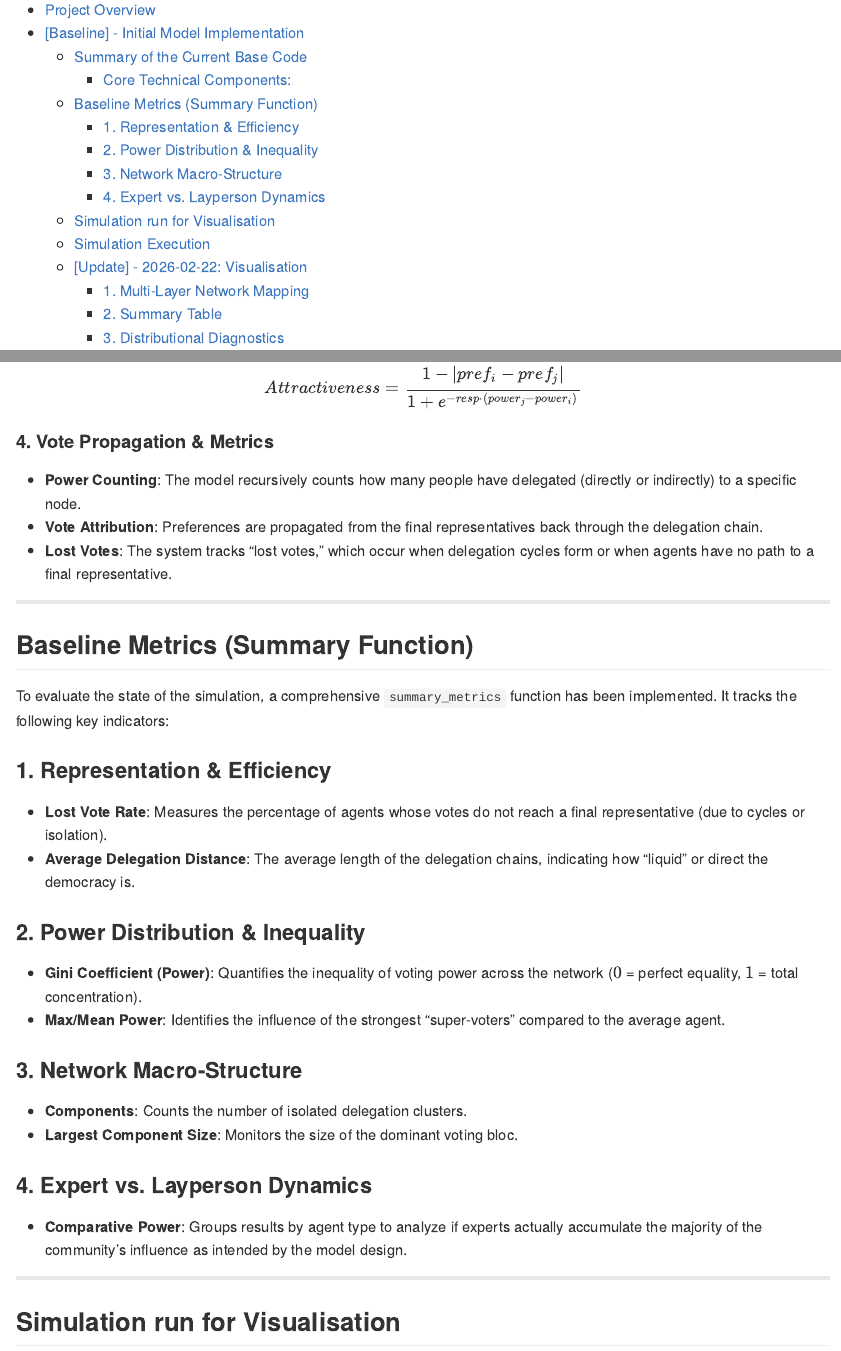
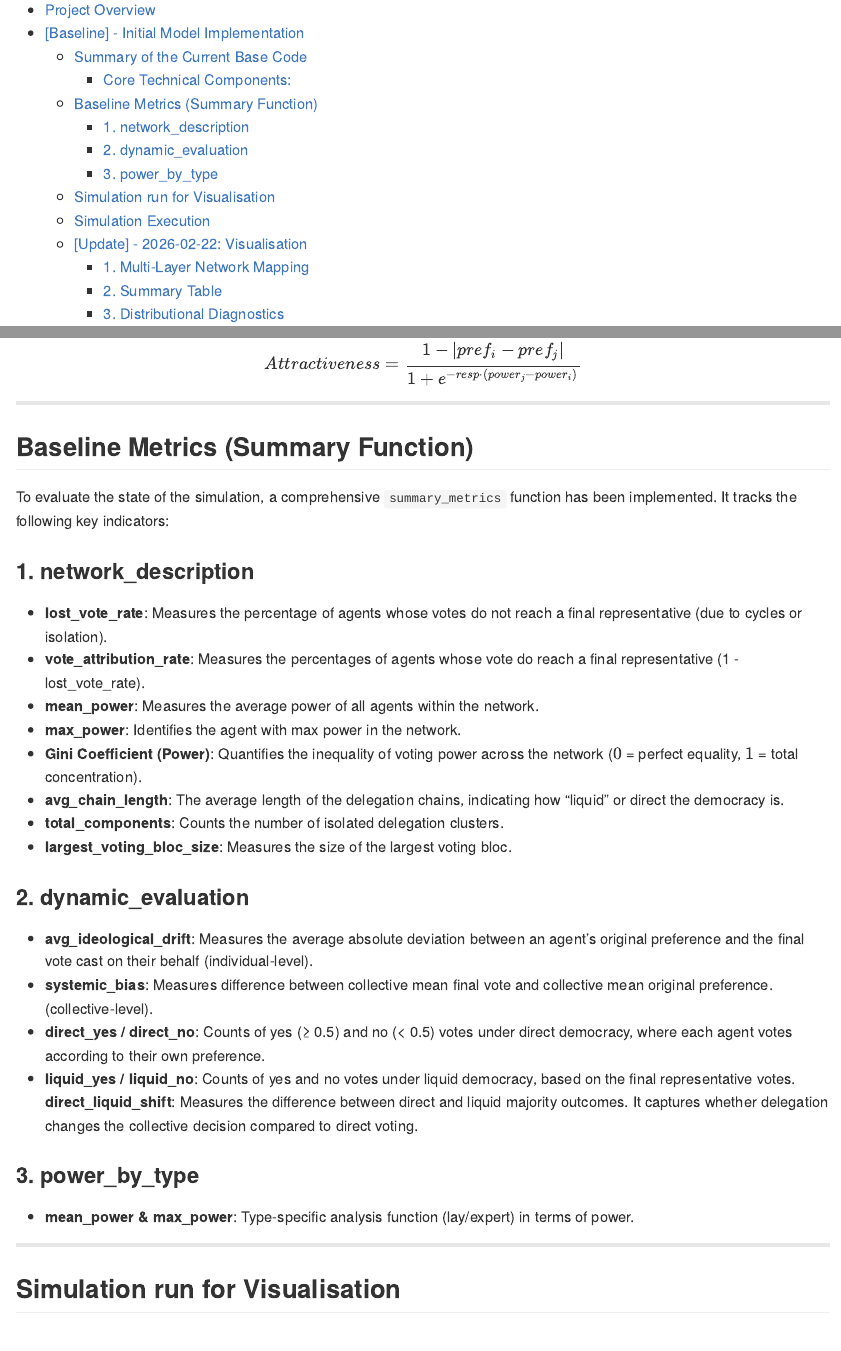
Before and after one commit to AlexLitwinov/Liquid-Democracy, an R Markdown document (Report.Rmd): the page in a window 1100 px wide, from 150 px down, and a second part further down, joined at a grey line. The pictures show the output file Report.md that the author committed with the source, drawn offline in the style of GitHub.

Commit message:
Summary Changes

```diff
--- a/Report.Rmd
+++ b/Report.Rmd
@@ -46,30 +46,31 @@ The decision to delegate is stochastic and based on an **Attractiveness Score**.
 The probability of delegation is calculated using a logistic function:
 $$Attractiveness = \frac{1 - |pref_i - pref_j|}{1 + e^{-resp \cdot (power_j - power_i)}}$$
 
-#### 4. Vote Propagation & Metrics
-* **Power Counting**: The model recursively counts how many people have delegated (directly or indirectly) to a specific node.
-* **Vote Attribution**: Preferences are propagated from the final representatives back through the delegation chain.
-* **Lost Votes**: The system tracks "lost votes," which occur when delegation cycles form or when agents have no path to a final representative.
-
 ---
 
 ## Baseline Metrics (Summary Function)
 To evaluate the state of the simulation, a comprehensive `summary_metrics` function has been implemented. It tracks the following key indicators:
 
-### 1. Representation & Efficiency
-* **Lost Vote Rate**: Measures the percentage of agents whose votes do not reach a final representative (due to cycles or isolation).
-* **Average Delegation Distance**: The average length of the delegation chains, indicating how "liquid" or direct the democracy is.
+### 1. network_description
+* **lost_vote_rate**: Measures the percentage of agents whose votes do not reach a final representative (due to cycles or isolation).
+* **vote_attribution_rate**: Measures the percentages of agents whose vote do reach a final representative (1 - lost_vote_rate).
+* **mean_power**: Measures the average power of all agents within the network.
+* **max_power**: Identifies the agent with max power in the network.
+* **Gini Coefficient (Power)**: Quantifies the inequality of voting power across the network ($0$ = perfect equality, $1$ = total concentration).
+* **avg_chain_length**: The average length of the delegation chains, indicating how "liquid" or direct the democracy is.
+* **total_components**: Counts the number of isolated delegation clusters.
+* **largest_voting_bloc_size**: Measures the size of the largest voting bloc.
 
-### 2. Power Distribution & Inequality
-* **Gini Coefficient (Power)**: Quantifies the inequality of voting power across the network ($0$ = perfect equality, $1$ = total concentration).
-* **Max/Mean Power**: Identifies the influence of the strongest "super-voters" compared to the average agent.
+### 2. dynamic_evaluation
+* **avg_ideological_drift**: Measures the average absolute deviation between an agent’s original preference and the final vote cast on their behalf (individual-level).
+* **systemic_bias**: Measures difference between collective mean final vote and collective mean original preference. (collective-level).
+* **direct_yes / direct_no**: Counts of yes (≥ 0.5) and no (< 0.5) votes under direct democracy, where each agent votes according to their own preference.
+* **liquid_yes / liquid_no**: Counts of yes and no votes under liquid democracy, based on the final representative votes.
+**direct_liquid_shift**: Measures the difference between direct and liquid majority outcomes.
+It captures whether delegation changes the collective decision compared to direct voting.
 
-### 3. Network Macro-Structure
-* **Components**: Counts the number of isolated delegation clusters.
-* **Largest Component Size**: Monitors the size of the dominant voting bloc.
-
-### 4. Expert vs. Layperson Dynamics
-* **Comparative Power**: Groups results by agent type to analyze if experts actually accumulate the majority of the community's influence as intended by the model design.
+### 3. power_by_type
+* **mean_power & max_power**: Type-specific analysis function (lay/expert) in terms of power.
 
 ---
 
--- a/Summary.R
+++ b/Summary.R
@@ -15,3 +17,16 @@ summary_metrics <- function(res) {
     sum((2 * seq_len(n) - n - 1) * x) / (n * sum(x))
   }
 
+  # Represented agents
+  represented_agents <- agents %>% filter(!is.na(my_vote))
+
+  # --- Delegation Chain Length ---
+  get_chain_length <- function(node, gD) {
+    chain_len <- 0
+    current <- node
+    visited <- c()
+
+    repeat {
+      next_node <- neighbors(gD, current, mode = "out")
+
+      if (length(next_node) == 0) break
@@ -18,30 +37,65 @@ summary_metrics <- function(res) {
+      chain_len <- chain_len + 1
+    }
+
+    return(chain_len)
+  }
+
+  if (nrow(represented_agents) > 0) {
+    chain_lengths <- sapply(represented_agents$id, get_chain_length, gD = gD)
+    avg_chain_length <- mean(chain_lengths, na.rm = TRUE)
+  } else {
+    avg_chain_length <- NA
+  }
+
   network_description <- list(
     vote_attribution_rate    = 1 - mean(is.na(agents$my_vote)),
     lost_vote_rate           = mean(is.na(agents$my_vote)),
+    mean_power               = mean(agents$countdelegations),
+    max_power                = max(agents$countdelegations),
     gini_power_inequality    = gini(agents$countdelegations),
-    max_power                = max(agents$countdelegations),
-    avg_chain_length         = suppressWarnings(mean_distance(gD, directed = TRUE, unconnected = TRUE)),
+    avg_chain_length         = avg_chain_length,
     total_components         = comps$no,
     largest_voting_bloc_size = max(comps$csize)
   )
 
+  # ---------------------------------------------------------
   # 2. DYNAMIC EVALUATION
   # ---------------------------------------------------------
-  represented_agents <- agents %>% filter(!is.na(my_vote))
 
   avg_ideological_drift <- if(nrow(represented_agents) > 0) {
     mean(abs(represented_agents$preference - represented_agents$my_vote))
   } else { NA }
 
-  systemic_bias <- mean(represented_agents$my_vote, na.rm = TRUE) - mean(agents$preference)
+  systemic_bias <- if(nrow(represented_agents) > 0) {
+    mean(represented_agents$my_vote) - mean(agents$preference)
+  } else { NA }
+
+  # Direct democracy votes
+  direct_votes <- ifelse(agents$preference >= 0.5, 1, 0)
+  direct_yes  <- sum(direct_votes == 1)
+  direct_no   <- sum(direct_votes == 0)
+
+  # Liquid democracy votes
+  liquid_votes <- ifelse(represented_agents$my_vote >= 0.5, 1, 0)
+  liquid_yes <- sum(liquid_votes == 1, na.rm = TRUE)
+  liquid_no  <- sum(liquid_votes == 0, na.rm = TRUE)
+
+  majority_shift <- (liquid_yes - liquid_no) - (direct_yes - direct_no)
 
   dynamic_evaluation <- list(
     avg_ideological_drift = avg_ideological_drift,
-    systemic_bias         = systemic_bias
+    systemic_bias         = systemic_bias,
+    direct_yes            = direct_yes,
+    direct_no             = direct_no,
+    liquid_yes            = liquid_yes,
+    liquid_no             = liquid_no,
+    direct_liquid_shift   = majority_shift
   )
 
+  # ---------------------------------------------------------
   # 3. TYPE-SPECIFIC ANALYSIS
   # ---------------------------------------------------------
+
   power_by_type <- agents %>%
     group_by(type) %>%
     summarise(
```
Also changed, not shown: Report.md, Summary.R (6 more changed lines).
